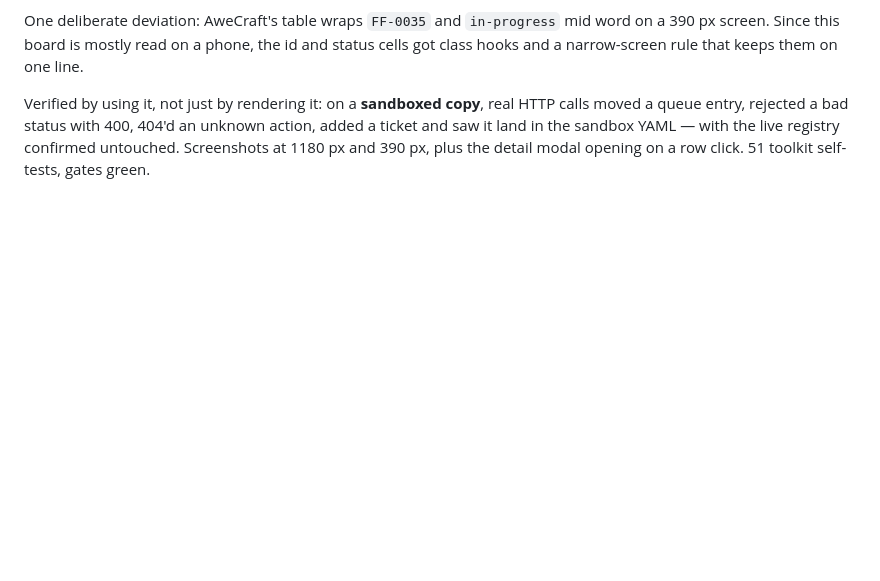
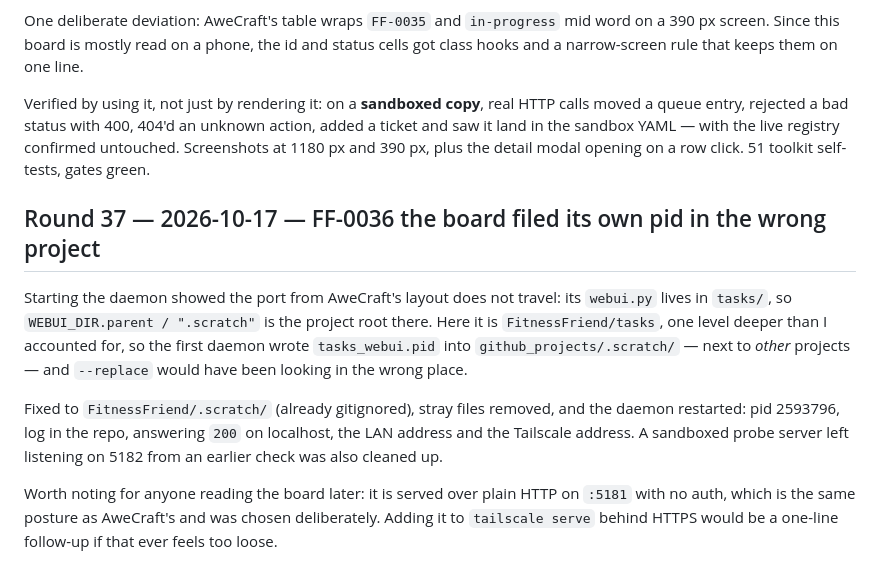
Before and after one commit to JacobGrealy/Your-Fitness-Friend, a Markdown page: docs/autonomy/JOURNAL.md, the part around the change. Rendered like a GitHub page; blank space fills up the shorter version.

```diff
--- a/docs/autonomy/JOURNAL.md
+++ b/docs/autonomy/JOURNAL.md
@@ -756,3 +756,22 @@ calls moved a queue entry, rejected a bad status with 400, 404'd an unknown
 action, added a ticket and saw it land in the sandbox YAML — with the live
 registry confirmed untouched. Screenshots at 1180 px and 390 px, plus the detail
 modal opening on a row click. 51 toolkit self-tests, gates green.
+
+## Round 37 — 2026-10-17 — FF-0036 the board filed its own pid in the wrong project
+
+Starting the daemon showed the port from AweCraft's layout does not travel: its
+`webui.py` lives in `tasks/`, so `WEBUI_DIR.parent / ".scratch"` is the project
+root there. Here it is `FitnessFriend/tasks`, one level deeper than I accounted
+for, so the first daemon wrote `tasks_webui.pid` into
+`github_projects/.scratch/` — next to *other* projects — and `--replace` would
+have been looking in the wrong place.
+
+Fixed to `FitnessFriend/.scratch/` (already gitignored), stray files removed, and
+the daemon restarted: pid 2593796, log in the repo, answering `200` on localhost,
+the LAN address and the Tailscale address. A sandboxed probe server left listening
+on 5182 from an earlier check was also cleaned up.
+
+Worth noting for anyone reading the board later: it is served over plain HTTP on
+`:5181` with no auth, which is the same posture as AweCraft's and was chosen
+deliberately. Adding it to `tailscale serve` behind HTTPS would be a one-line
+follow-up if that ever feels too loose.
```
Also changed, not shown: docs/autonomy/DECISIONS.md (+28 -0 lines).
